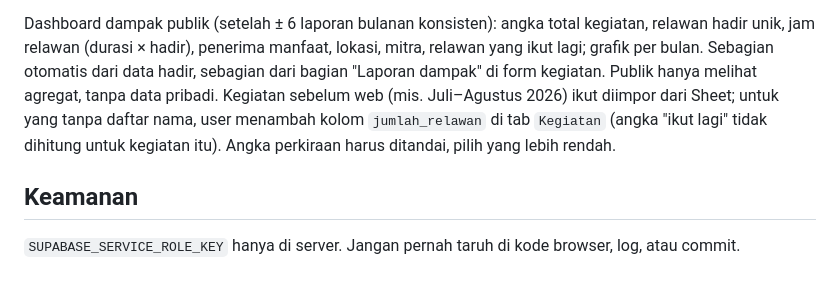
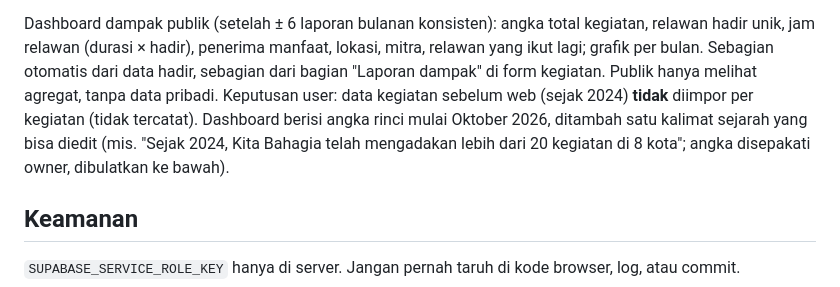
Before and after one commit to witwhizkid/kitabahagia, a Markdown page: CLAUDE.md, the part around the change. GitHub-like rendering.

Commit message:
docs: impact dashboard starts from October 2026 plus one history line
Co-Authored-By: Claude Opus 5.5 <noreply@anthropic.com>
Claude-Session: https://claude.ai/code/session_01Au7NhbF8RrMBMB34ry2cnH

```diff
--- a/CLAUDE.md
+++ b/CLAUDE.md
@@ -198,10 +198,11 @@ Dashboard dampak publik (setelah ± 6 laporan bulanan konsisten): angka total
 kegiatan, relawan hadir unik, jam relawan (durasi × hadir), penerima manfaat,
 lokasi, mitra, relawan yang ikut lagi; grafik per bulan. Sebagian otomatis dari
 data hadir, sebagian dari bagian "Laporan dampak" di form kegiatan. Publik hanya
-melihat agregat, tanpa data pribadi. Kegiatan sebelum web (mis. Juli–Agustus
-2026) ikut diimpor dari Sheet; untuk yang tanpa daftar nama, user menambah
-kolom `jumlah_relawan` di tab `Kegiatan` (angka "ikut lagi" tidak dihitung untuk
-kegiatan itu). Angka perkiraan harus ditandai, pilih yang lebih rendah.
+melihat agregat, tanpa data pribadi. Keputusan user: data kegiatan sebelum web
+(sejak 2024) **tidak** diimpor per kegiatan (tidak tercatat). Dashboard berisi
+angka rinci mulai Oktober 2026, ditambah satu kalimat sejarah yang bisa diedit
+(mis. "Sejak 2024, Kita Bahagia telah mengadakan lebih dari 20 kegiatan di 8
+kota"; angka disepakati owner, dibulatkan ke bawah).
 
 ## Keamanan
 
```
